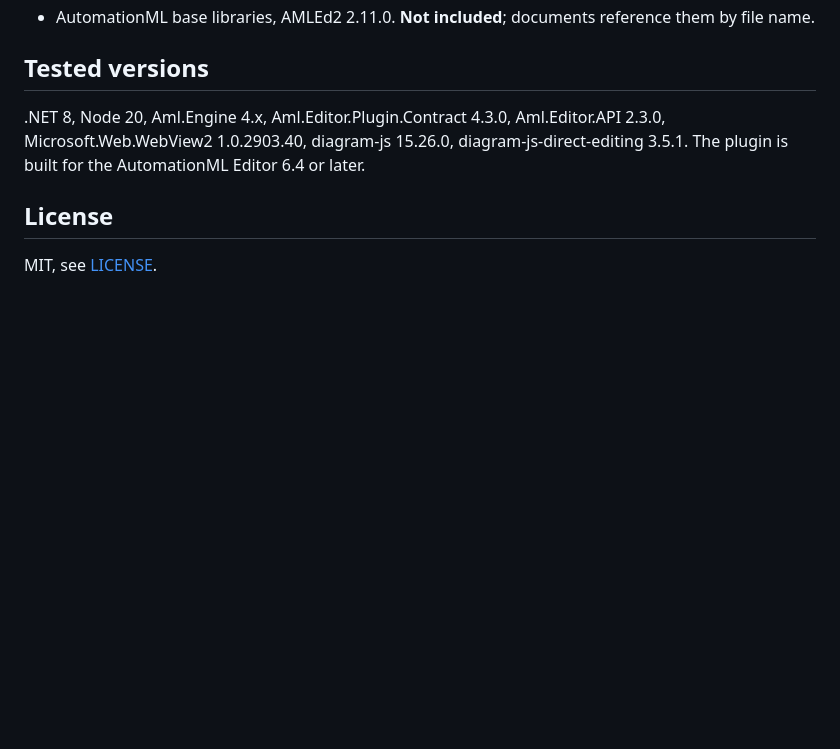
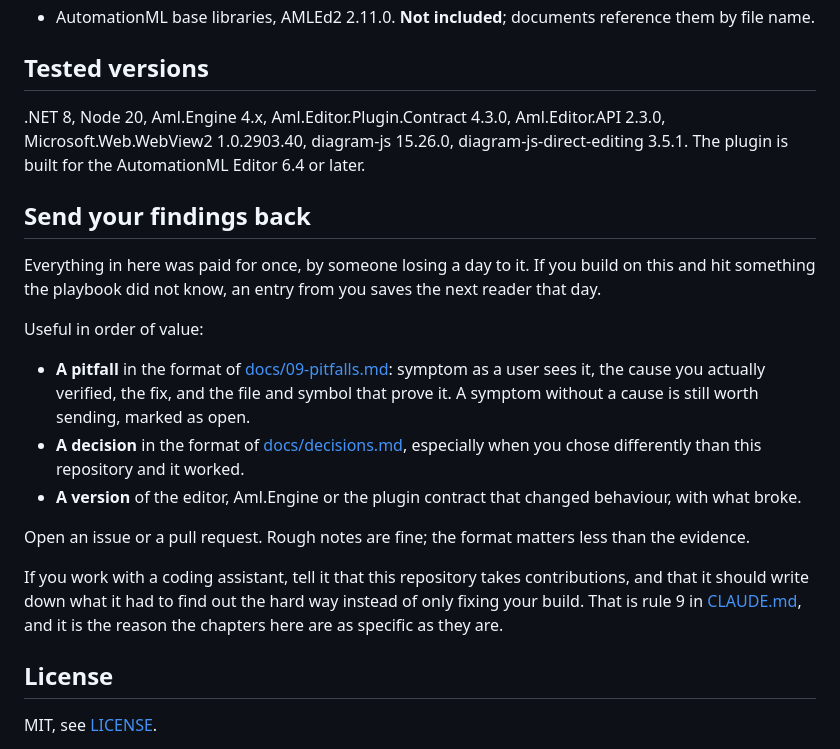
Before and after one commit to HamiedNabizada/aml-plugin-playbook, a Markdown page: README.md, the part around the change. Drawn GitHub-style; blank space fills up the shorter version.

Commit message:
docs: Ask readers and their assistants to send findings back

```diff
--- a/README.md
+++ b/README.md
@@ -51,6 +51,27 @@ Shared AutomationML libraries:
 
 .NET 8, Node 20, Aml.Engine 4.x, Aml.Editor.Plugin.Contract 4.3.0, Aml.Editor.API 2.3.0, Microsoft.Web.WebView2 1.0.2903.40, diagram-js 15.26.0, diagram-js-direct-editing 3.5.1. The plugin is built for the AutomationML Editor 6.4 or later.
 
+## Send your findings back
+
+Everything in here was paid for once, by someone losing a day to it. If you build on this and hit
+something the playbook did not know, an entry from you saves the next reader that day.
+
+Useful in order of value:
+
+- **A pitfall** in the format of [docs/09-pitfalls.md](docs/09-pitfalls.md): symptom as a user sees
+  it, the cause you actually verified, the fix, and the file and symbol that prove it. A symptom
+  without a cause is still worth sending, marked as open.
+- **A decision** in the format of [docs/decisions.md](docs/decisions.md), especially when you chose
+  differently than this repository and it worked.
+- **A version** of the editor, Aml.Engine or the plugin contract that changed behaviour, with what
+  broke.
+
+Open an issue or a pull request. Rough notes are fine; the format matters less than the evidence.
+
+If you work with a coding assistant, tell it that this repository takes contributions, and that it
+should write down what it had to find out the hard way instead of only fixing your build. That is
+rule 9 in [CLAUDE.md](CLAUDE.md), and it is the reason the chapters here are as specific as they are.
+
 ## License
 
 MIT, see [LICENSE](LICENSE).
```
Also changed, not shown: CLAUDE.md (+1 -0 lines).
